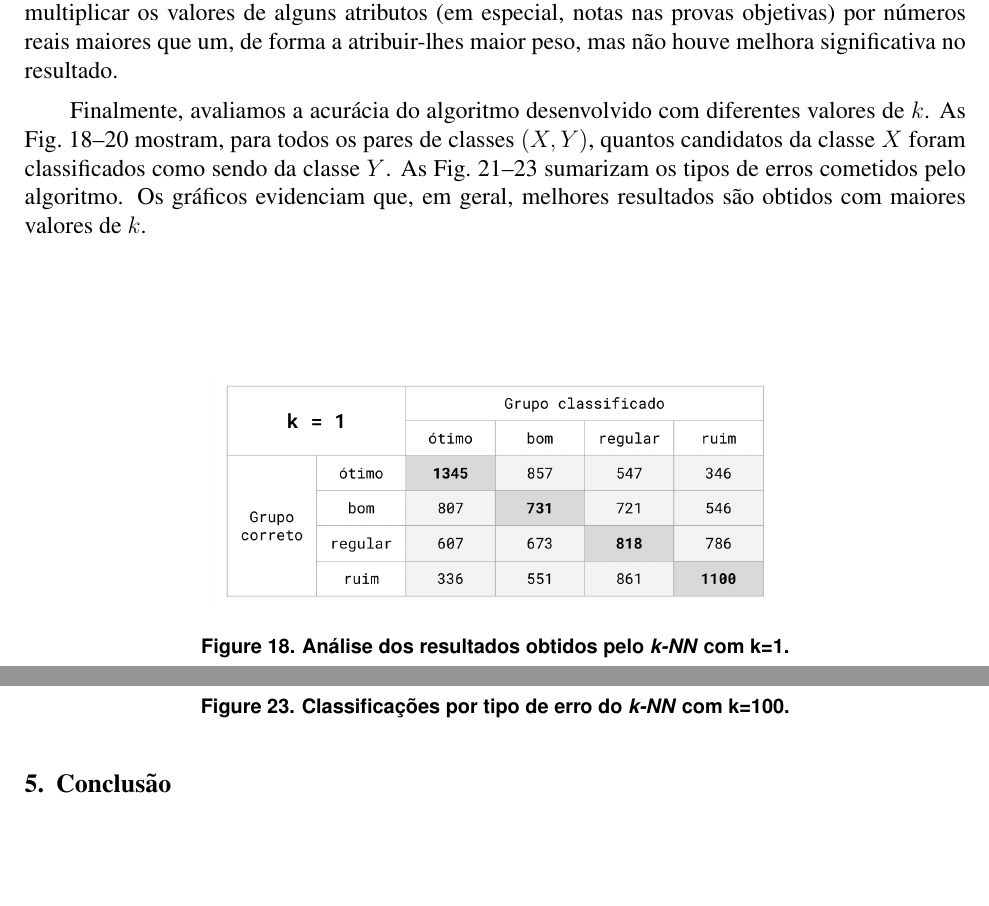
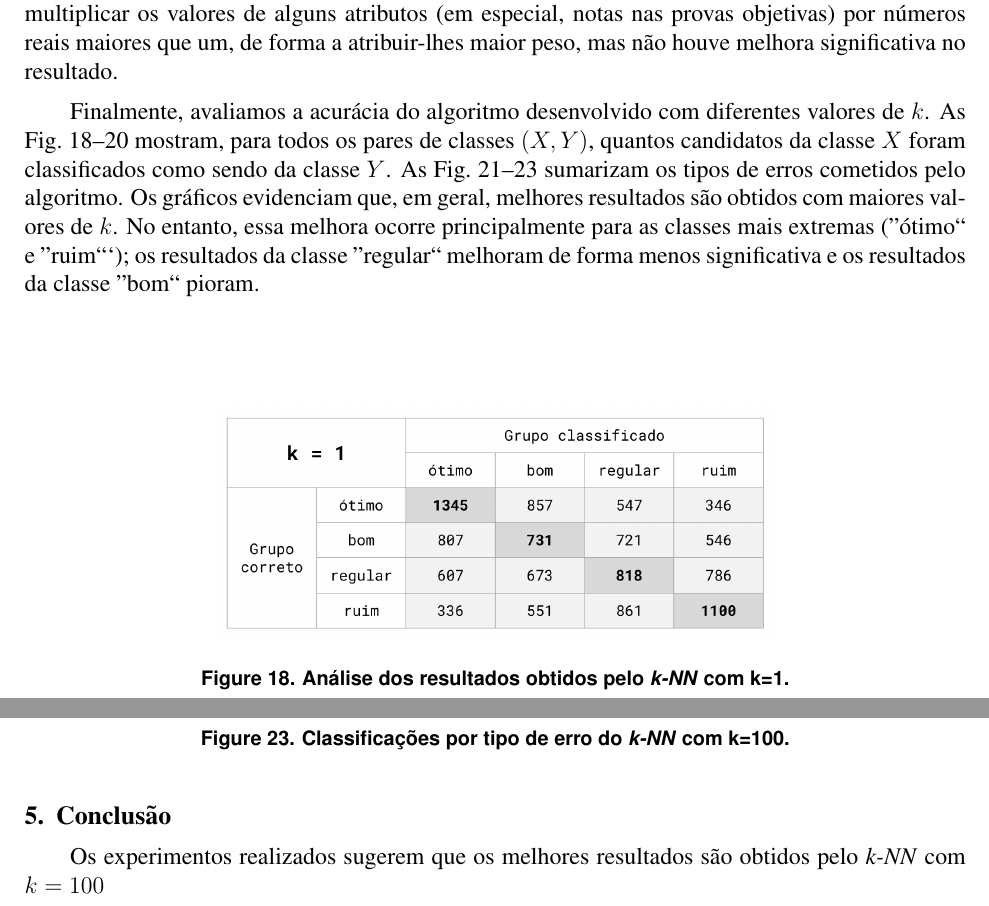
Before and after one commit to lbguilherme/trabalho-bd, a LaTeX document (trabalho-final/sbc-template.tex): two parts of pages 10 and 12 of 12, joined at a grey line, cut so that both start at the same text, the shorter picture padded with empty space. Compiled offline with pdfLaTeX.

Commit message:
Start writing conclusion.

````diff
--- a/trabalho-final/sbc-template.tex
+++ b/trabalho-final/sbc-template.tex
@@ -363,6 +363,7 @@ Finalmente, avaliamos a acurácia do algoritmo desenvolvido com diferentes valor
 As Fig.~\ref{fig:tab1}--\ref{fig:tab100} mostram, para todos os pares de classes $(X, Y)$, quantos candidatos da classe $X$ foram classificados como sendo da classe $Y$.
 As Fig.~\ref{fig:graf1}--\ref{fig:graf100} sumarizam os tipos de erros cometidos pelo algoritmo.
 Os gráficos evidenciam que, em geral, melhores resultados são obtidos com maiores valores de $k$.
+No entanto, essa melhora ocorre principalmente para as classes mais extremas (''ótimo`` e ''ruim```); os resultados da classe ''regular`` melhoram de forma menos significativa e os resultados da classe ''bom`` pioram.
 
 \begin{figure}[H]
 \centering\includegraphics[width=.60\linewidth]{plot-white1.png}
@@ -402,5 +403,6 @@ Os gráficos evidenciam que, em geral, melhores resultados são obtidos com maio
 
 \section{Conclusão}
 \label{sec:conclusao}
+Os experimentos realizados sugerem que os melhores resultados são obtidos pelo \emph{k-NN} com $k=100$
 
 \end{document}
````
